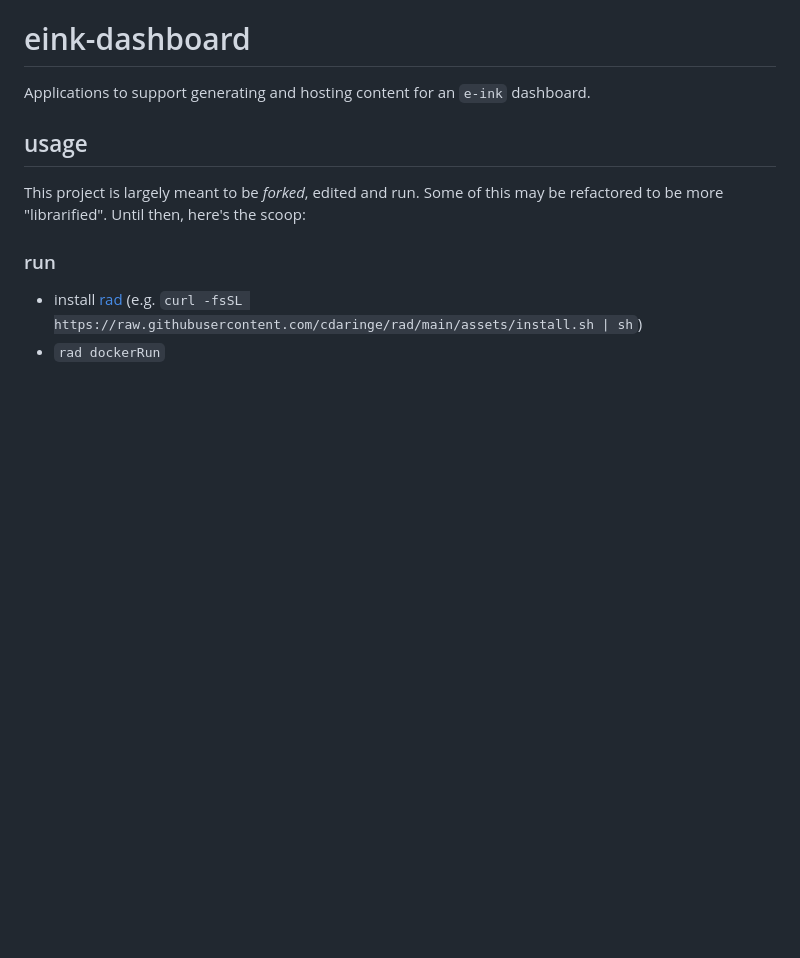
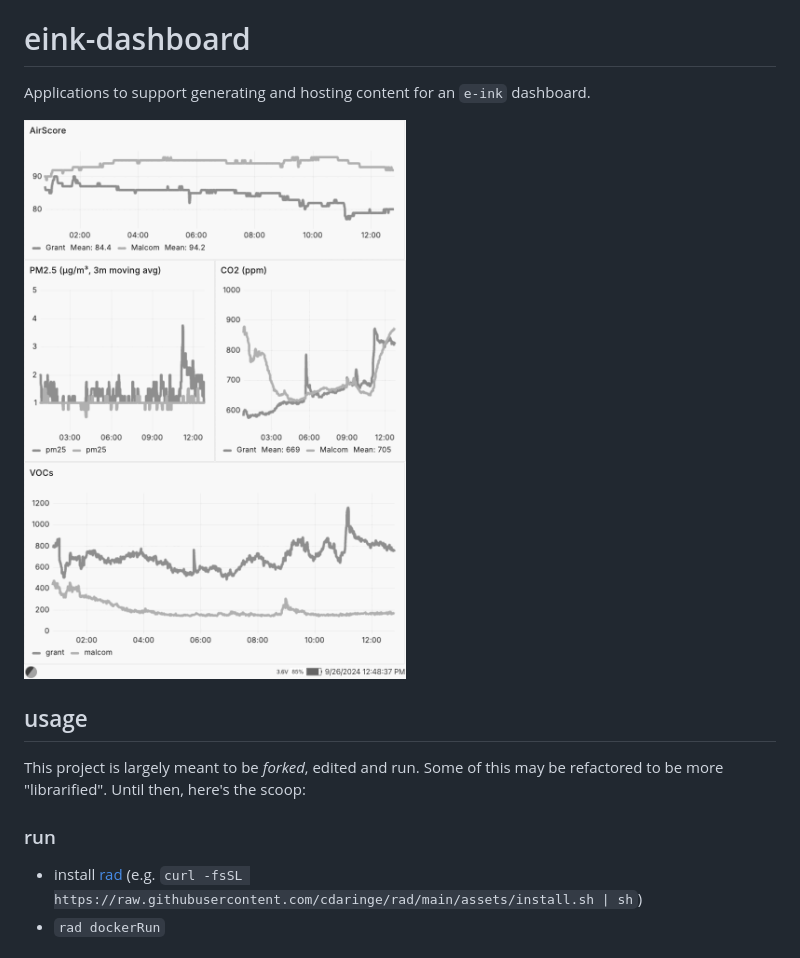
Before and after one commit to cdaringe/eink-dashboard, a Markdown page: README.md, the part around the change. GitHub-like rendering; pictures changed too: demo.png (added); blank space fills up the shorter version.

```diff
--- a/README.md
+++ b/README.md
@@ -1,6 +1,8 @@
 # eink-dashboard
 
 Applications to support generating and hosting content for an `e-ink` dashboard.
+
+![](./demo.png)
 
 ## usage
 
```
Also changed, not shown: apps/dashboard-host/readme.md (+13 -0 lines), 10 other files.
